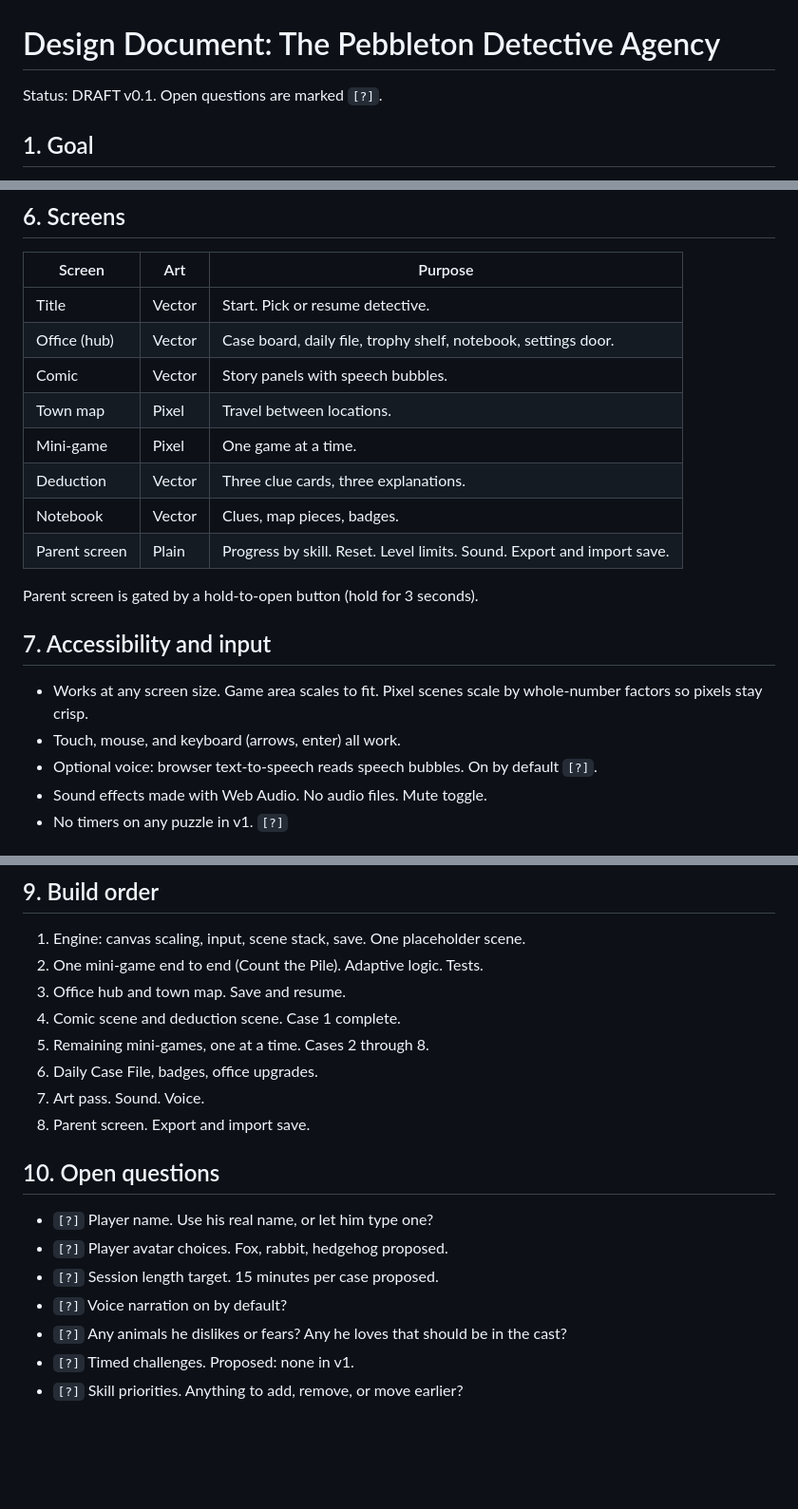
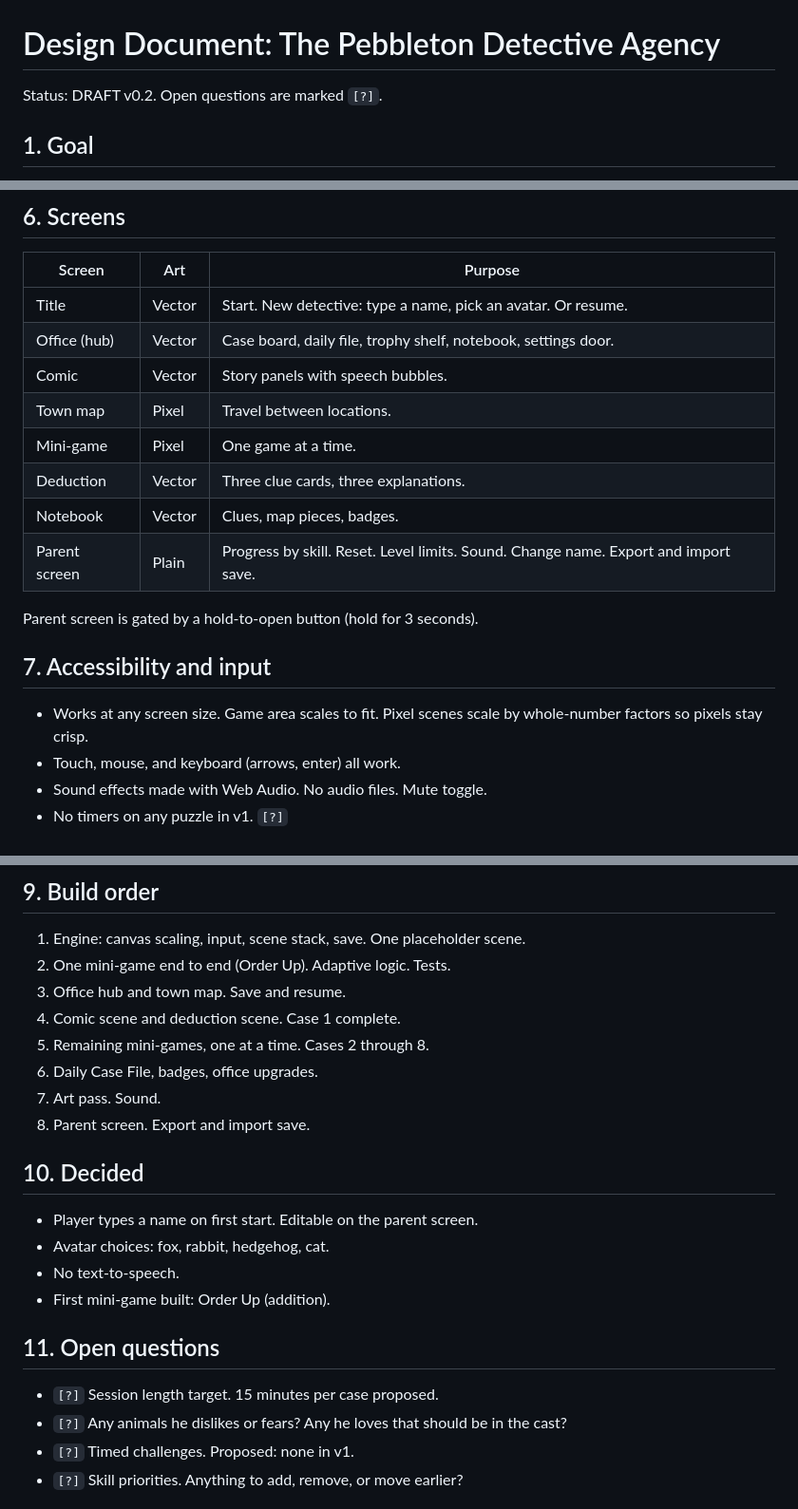
Before and after one commit to CharlesFainLehman/noah_game, a Markdown page: docs/DESIGN.md, 3 parts joined by grey strips. Shown at 95% size. Drawn GitHub-style; blank space fills up the shorter version.

Commit message:
Design doc v0.2: name entry, four avatars, no voice, Order Up first
Co-Authored-By: Claude Fable 5.1 <noreply@anthropic.com>
Claude-Session: https://claude.ai/code/session_01NmafAk5smLC1kMwrY1qaJ3

```diff
--- a/docs/DESIGN.md
+++ b/docs/DESIGN.md
@@ -1,6 +1,6 @@
 # Design Document: The Pebbleton Detective Agency
 
-Status: DRAFT v0.1. Open questions are marked `[?]`.
+Status: DRAFT v0.2. Open questions are marked `[?]`.
 
 ## 1. Goal
 
@@ -146,14 +146,14 @@ Per mini-game, store: current level (1 to 3), correct streak, wrong streak.
 
 | Screen | Art | Purpose |
 |---|---|---|
-| Title | Vector | Start. Pick or resume detective. |
+| Title | Vector | Start. New detective: type a name, pick an avatar. Or resume. |
 | Office (hub) | Vector | Case board, daily file, trophy shelf, notebook, settings door. |
 | Comic | Vector | Story panels with speech bubbles. |
 | Town map | Pixel | Travel between locations. |
 | Mini-game | Pixel | One game at a time. |
 | Deduction | Vector | Three clue cards, three explanations. |
 | Notebook | Vector | Clues, map pieces, badges. |
-| Parent screen | Plain | Progress by skill. Reset. Level limits. Sound. Export and import save. |
+| Parent screen | Plain | Progress by skill. Reset. Level limits. Sound. Change name. Export and import save. |
 
 Parent screen is gated by a hold-to-open button (hold for 3 seconds).
 
@@ -162,7 +162,6 @@ Parent screen is gated by a hold-to-open button (hold for 3 seconds).
 - Works at any screen size. Game area scales to fit. Pixel scenes scale by
   whole-number factors so pixels stay crisp.
 - Touch, mouse, and keyboard (arrows, enter) all work.
-- Optional voice: browser text-to-speech reads speech bubbles. On by default `[?]`.
 - Sound effects made with Web Audio. No audio files. Mute toggle.
 - No timers on any puzzle in v1. `[?]`
 
@@ -200,20 +199,24 @@ docs/              this document
 ## 9. Build order
 
 1. Engine: canvas scaling, input, scene stack, save. One placeholder scene.
-2. One mini-game end to end (Count the Pile). Adaptive logic. Tests.
+2. One mini-game end to end (Order Up). Adaptive logic. Tests.
 3. Office hub and town map. Save and resume.
 4. Comic scene and deduction scene. Case 1 complete.
 5. Remaining mini-games, one at a time. Cases 2 through 8.
 6. Daily Case File, badges, office upgrades.
-7. Art pass. Sound. Voice.
+7. Art pass. Sound.
 8. Parent screen. Export and import save.
 
-## 10. Open questions
+## 10. Decided
 
-- `[?]` Player name. Use his real name, or let him type one?
-- `[?]` Player avatar choices. Fox, rabbit, hedgehog proposed.
+- Player types a name on first start. Editable on the parent screen.
+- Avatar choices: fox, rabbit, hedgehog, cat.
+- No text-to-speech.
+- First mini-game built: Order Up (addition).
+
+## 11. Open questions
+
 - `[?]` Session length target. 15 minutes per case proposed.
-- `[?]` Voice narration on by default?
 - `[?]` Any animals he dislikes or fears? Any he loves that should be in the cast?
 - `[?]` Timed challenges. Proposed: none in v1.
 - `[?]` Skill priorities. Anything to add, remove, or move earlier?
```
Also changed, not shown: other parts of docs/DESIGN.md (+1 -1 lines).
